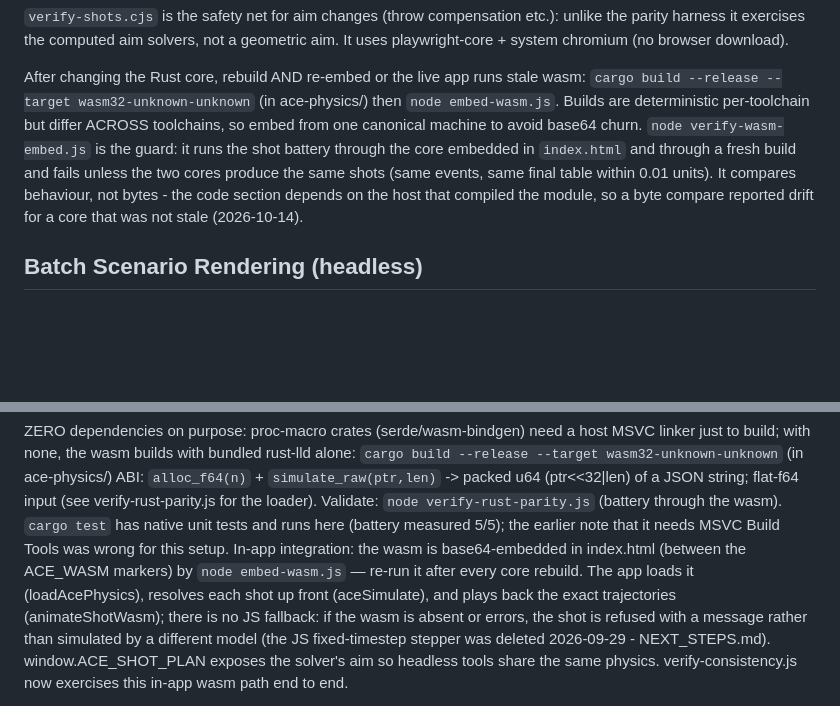
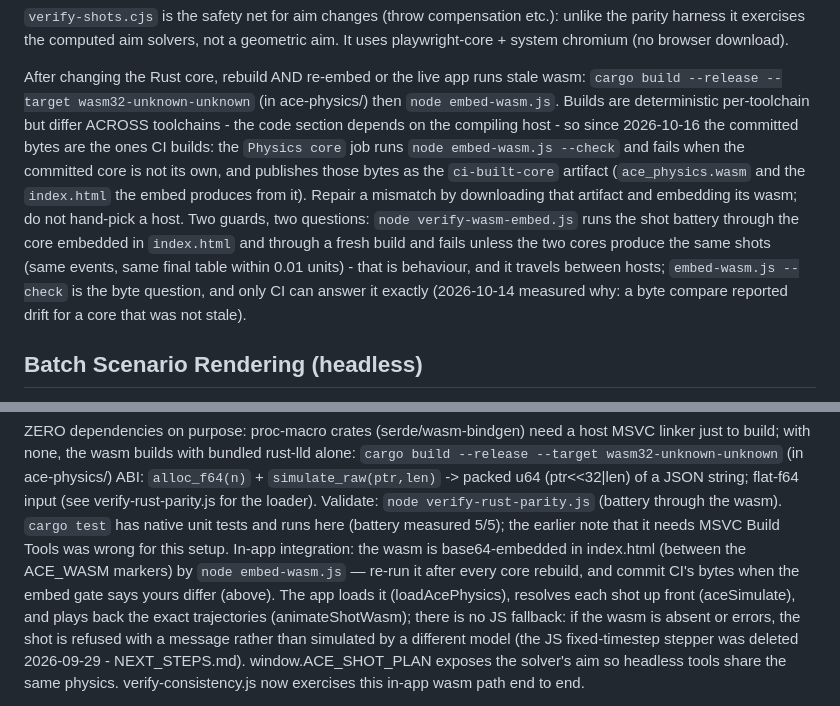
Before and after one commit to kevinelong/ace-shot-diagrams, a Markdown page: claude.md, 2 parts joined by grey strips. Rendered like a GitHub page; blank space fills up the shorter version.

```diff
--- a/claude.md
+++ b/claude.md
@@ -150,13 +150,18 @@ aim. It uses playwright-core + system chromium (no browser download).
 After changing the Rust core, rebuild AND re-embed or the live app runs stale
 wasm: `cargo build --release --target wasm32-unknown-unknown` (in ace-physics/)
 then `node embed-wasm.js`. Builds are deterministic per-toolchain but differ
-ACROSS toolchains, so embed from one canonical machine to avoid base64 churn.
-`node verify-wasm-embed.js` is the guard: it runs the shot battery through the
-core embedded in `index.html` and through a fresh build and fails unless the two
-cores produce the same shots (same events, same final table within 0.01 units).
-It compares behaviour, not bytes - the code section depends on the host that
-compiled the module, so a byte compare reported drift for a core that was not
-stale (2026-10-14).
+ACROSS toolchains - the code section depends on the compiling host - so since
+2026-10-16 the committed bytes are the ones CI builds: the `Physics core` job runs
+`node embed-wasm.js --check` and fails when the committed core is not its own, and
+publishes those bytes as the `ci-built-core` artifact (`ace_physics.wasm` and the
+`index.html` the embed produces from it). Repair a mismatch by downloading that
+artifact and embedding its wasm; do not hand-pick a host. Two guards, two questions:
+`node verify-wasm-embed.js` runs the shot battery through the core embedded in
+`index.html` and through a fresh build and fails unless the two cores produce the
+same shots (same events, same final table within 0.01 units) - that is behaviour,
+and it travels between hosts; `embed-wasm.js --check` is the byte question, and only
+CI can answer it exactly (2026-10-14 measured why: a byte compare reported drift for
+a core that was not stale).
 
 ## Batch Scenario Rendering (headless)
 
@@ -218,7 +223,7 @@ Validate: `node verify-rust-parity.js` (battery through the wasm).
 that it needs MSVC Build Tools was wrong for this setup.
 In-app integration: the wasm is base64-embedded in index.html (between the
 ACE_WASM markers) by `node embed-wasm.js` — re-run it after every core
-rebuild. The app loads it (loadAcePhysics), resolves each shot up front
+rebuild, and commit CI's bytes when the embed gate says yours differ (above). The app loads it (loadAcePhysics), resolves each shot up front
 (aceSimulate), and plays back the exact trajectories (animateShotWasm);
 there is no JS fallback: if the wasm is absent or
 errors, the shot is refused with a message rather than simulated by a different
```
Also changed, not shown: NEXT_STEPS.md (+19 -0 lines), README.md (+2 -2 lines).
